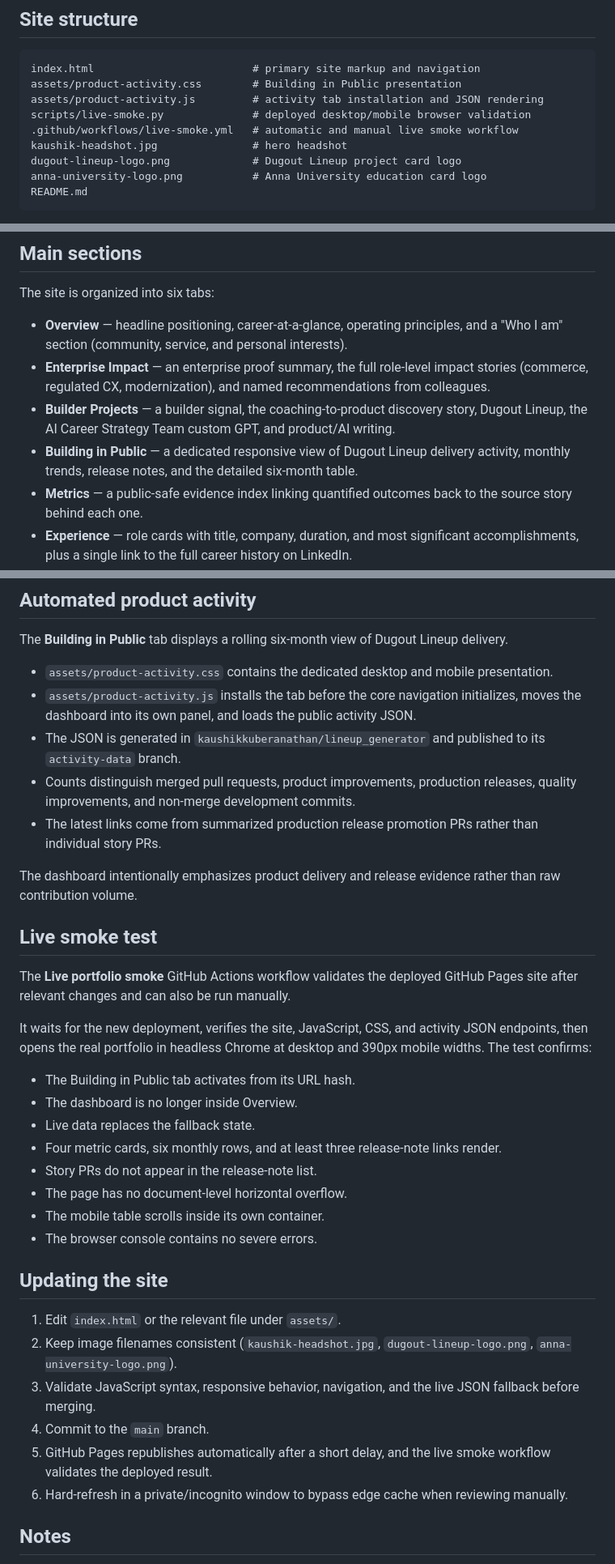
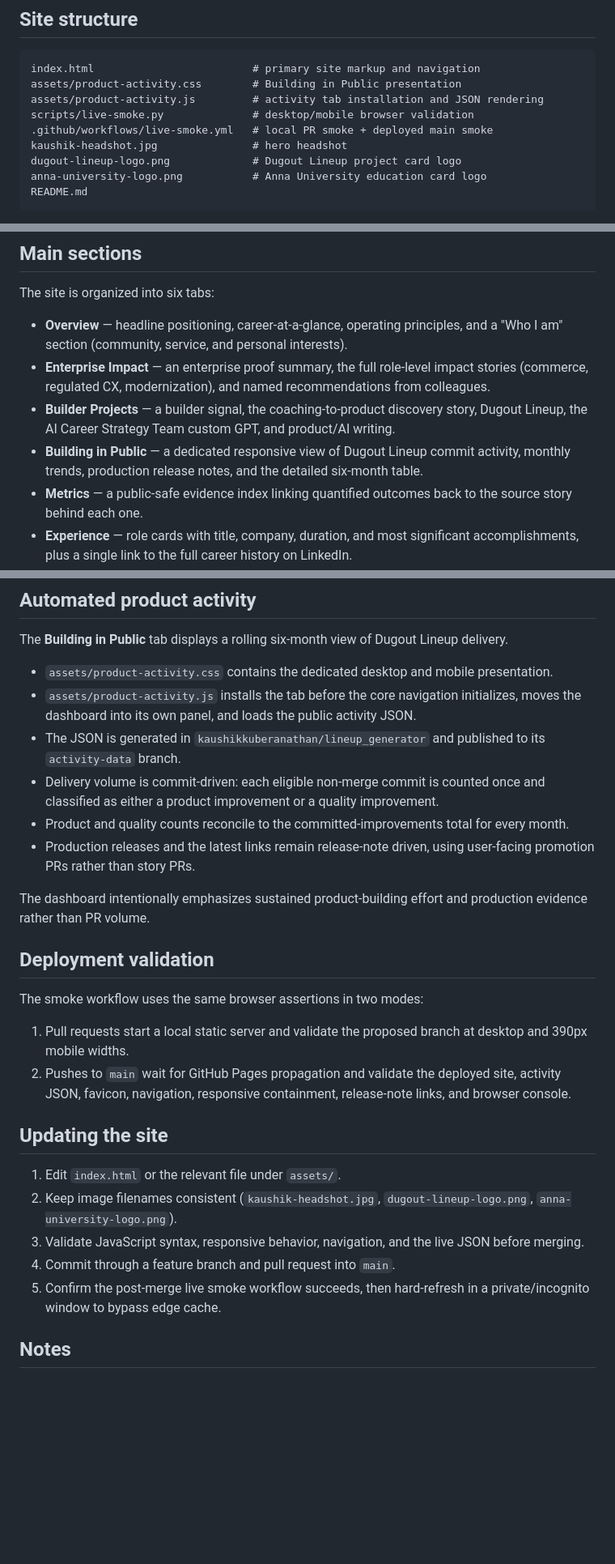
Before and after one commit to kaushikkuberanathan/kaushikkuberanathan.github.io, a Markdown page: README.md, 3 parts joined by grey strips. Shown at 81% size. Rendered like a GitHub page; blank space fills up the shorter version.

Commit message:
docs(activity): explain commit-driven portfolio metrics

```diff
--- a/README.md
+++ b/README.md
@@ -16,8 +16,8 @@ I build digital commerce, self-service, and platform products across B2B and B2C
 index.html                         # primary site markup and navigation
 assets/product-activity.css        # Building in Public presentation
 assets/product-activity.js         # activity tab installation and JSON rendering
-scripts/live-smoke.py              # deployed desktop/mobile browser validation
-.github/workflows/live-smoke.yml   # automatic and manual live smoke workflow
+scripts/live-smoke.py              # desktop/mobile browser validation
+.github/workflows/live-smoke.yml   # local PR smoke + deployed main smoke
 kaushik-headshot.jpg               # hero headshot
 dugout-lineup-logo.png             # Dugout Lineup project card logo
 anna-university-logo.png           # Anna University education card logo
@@ -38,7 +38,7 @@ The site is organized into six tabs:
 - **Overview** — headline positioning, career-at-a-glance, operating principles, and a "Who I am" section (community, service, and personal interests).
 - **Enterprise Impact** — an enterprise proof summary, the full role-level impact stories (commerce, regulated CX, modernization), and named recommendations from colleagues.
 - **Builder Projects** — a builder signal, the coaching-to-product discovery story, Dugout Lineup, the AI Career Strategy Team custom GPT, and product/AI writing.
-- **Building in Public** — a dedicated responsive view of Dugout Lineup delivery activity, monthly trends, release notes, and the detailed six-month table.
+- **Building in Public** — a dedicated responsive view of Dugout Lineup commit activity, monthly trends, production release notes, and the detailed six-month table.
 - **Metrics** — a public-safe evidence index linking quantified outcomes back to the source story behind each one.
 - **Experience** — role cards with title, company, duration, and most significant accomplishments, plus a single link to the full career history on LinkedIn.
 
@@ -49,34 +49,26 @@ The **Building in Public** tab displays a rolling six-month view of Dugout Lineu
 - `assets/product-activity.css` contains the dedicated desktop and mobile presentation.
 - `assets/product-activity.js` installs the tab before the core navigation initializes, moves the dashboard into its own panel, and loads the public activity JSON.
 - The JSON is generated in `kaushikkuberanathan/lineup_generator` and published to its `activity-data` branch.
-- Counts distinguish merged pull requests, product improvements, production releases, quality improvements, and non-merge development commits.
-- The latest links come from summarized production release promotion PRs rather than individual story PRs.
+- Delivery volume is commit-driven: each eligible non-merge commit is counted once and classified as either a product improvement or a quality improvement.
+- Product and quality counts reconcile to the committed-improvements total for every month.
+- Production releases and the latest links remain release-note driven, using user-facing promotion PRs rather than story PRs.
 
-The dashboard intentionally emphasizes product delivery and release evidence rather than raw contribution volume.
+The dashboard intentionally emphasizes sustained product-building effort and production evidence rather than PR volume.
 
-## Live smoke test
+## Deployment validation
 
-The **Live portfolio smoke** GitHub Actions workflow validates the deployed GitHub Pages site after relevant changes and can also be run manually.
+The smoke workflow uses the same browser assertions in two modes:
 
-It waits for the new deployment, verifies the site, JavaScript, CSS, and activity JSON endpoints, then opens the real portfolio in headless Chrome at desktop and 390px mobile widths. The test confirms:
-
-- The Building in Public tab activates from its URL hash.
-- The dashboard is no longer inside Overview.
-- Live data replaces the fallback state.
-- Four metric cards, six monthly rows, and at least three release-note links render.
-- Story PRs do not appear in the release-note list.
-- The page has no document-level horizontal overflow.
-- The mobile table scrolls inside its own container.
-- The browser console contains no severe errors.
+1. Pull requests start a local static server and validate the proposed branch at desktop and 390px mobile widths.
+2. Pushes to `main` wait for GitHub Pages propagation and validate the deployed site, activity JSON, favicon, navigation, responsive containment, release-note links, and browser console.
 
 ## Updating the site
 
 1. Edit `index.html` or the relevant file under `assets/`.
 2. Keep image filenames consistent (`kaushik-headshot.jpg`, `dugout-lineup-logo.png`, `anna-university-logo.png`).
-3. Validate JavaScript syntax, responsive behavior, navigation, and the live JSON fallback before merging.
-4. Commit to the `main` branch.
-5. GitHub Pages republishes automatically after a short delay, and the live smoke workflow validates the deployed result.
-6. Hard-refresh in a private/incognito window to bypass edge cache when reviewing manually.
+3. Validate JavaScript syntax, responsive behavior, navigation, and the live JSON before merging.
+4. Commit through a feature branch and pull request into `main`.
+5. Confirm the post-merge live smoke workflow succeeds, then hard-refresh in a private/incognito window to bypass edge cache.
 
 ## Notes
 
```
